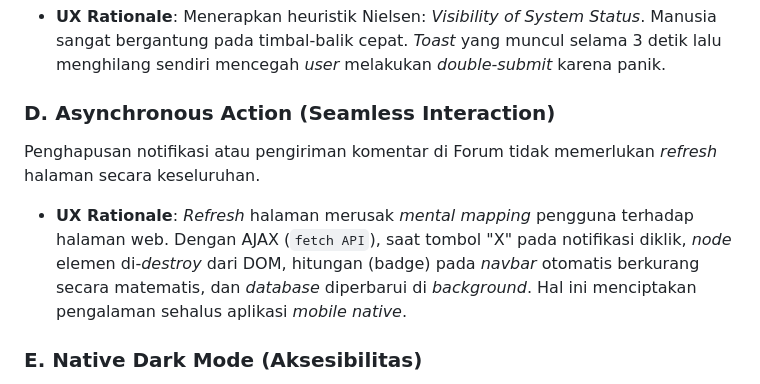
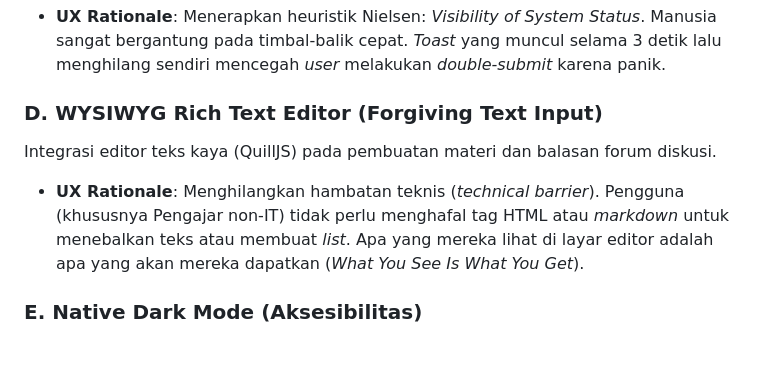
Before and after one commit to hilalglitchly/SI_E-Learning_UAS, a Markdown page: README.md, the part around the change. Drawn GitHub-style; blank space fills up the shorter version.

Commit message:
docs: Remove async section and add WYSIWYG editor section

```diff
--- a/README.md
+++ b/README.md
@@ -51,9 +51,9 @@ Alih-alih menggunakan tombol `<input type="file">` yang sempit dan usang, sistem
 Setiap aksi asinkron di sistem (menambah balasan forum, gagal *login*, berhasil menyimpan profil) langsung dikomunikasikan via `NeoToast` (notifikasi mengambang di pojok layar).
 * **UX Rationale**: Menerapkan heuristik Nielsen: *Visibility of System Status*. Manusia sangat bergantung pada timbal-balik cepat. *Toast* yang muncul selama 3 detik lalu menghilang sendiri mencegah *user* melakukan *double-submit* karena panik.
 
-### D. Asynchronous Action (Seamless Interaction)
-Penghapusan notifikasi atau pengiriman komentar di Forum tidak memerlukan *refresh* halaman secara keseluruhan.
-* **UX Rationale**: *Refresh* halaman merusak *mental mapping* pengguna terhadap halaman web. Dengan AJAX (`fetch API`), saat tombol "X" pada notifikasi diklik, *node* elemen di-*destroy* dari DOM, hitungan (badge) pada *navbar* otomatis berkurang secara matematis, dan *database* diperbarui di *background*. Hal ini menciptakan pengalaman sehalus aplikasi *mobile native*.
+### D. WYSIWYG Rich Text Editor (Forgiving Text Input)
+Integrasi editor teks kaya (QuillJS) pada pembuatan materi dan balasan forum diskusi.
+* **UX Rationale**: Menghilangkan hambatan teknis (*technical barrier*). Pengguna (khususnya Pengajar non-IT) tidak perlu menghafal tag HTML atau *markdown* untuk menebalkan teks atau membuat *list*. Apa yang mereka lihat di layar editor adalah apa yang akan mereka dapatkan (*What You See Is What You Get*).
 
 ### E. Native Dark Mode (Aksesibilitas)
 * **UX Rationale**: Mencegah kelelahan mata (*Eye Strain*). Mode gelap diatur menggunakan *LocalStorage* agar prevensi tetap tersimpan saat navigasi halaman. Skrip pengecekan diletakkan secara terisolasi sebelum *render body* demi mencegah *Flash of Unstyled Content (FOUC)*—di mana layar berkedip putih sebelum berubah gelap—yang sangat mengganggu UX.
```
